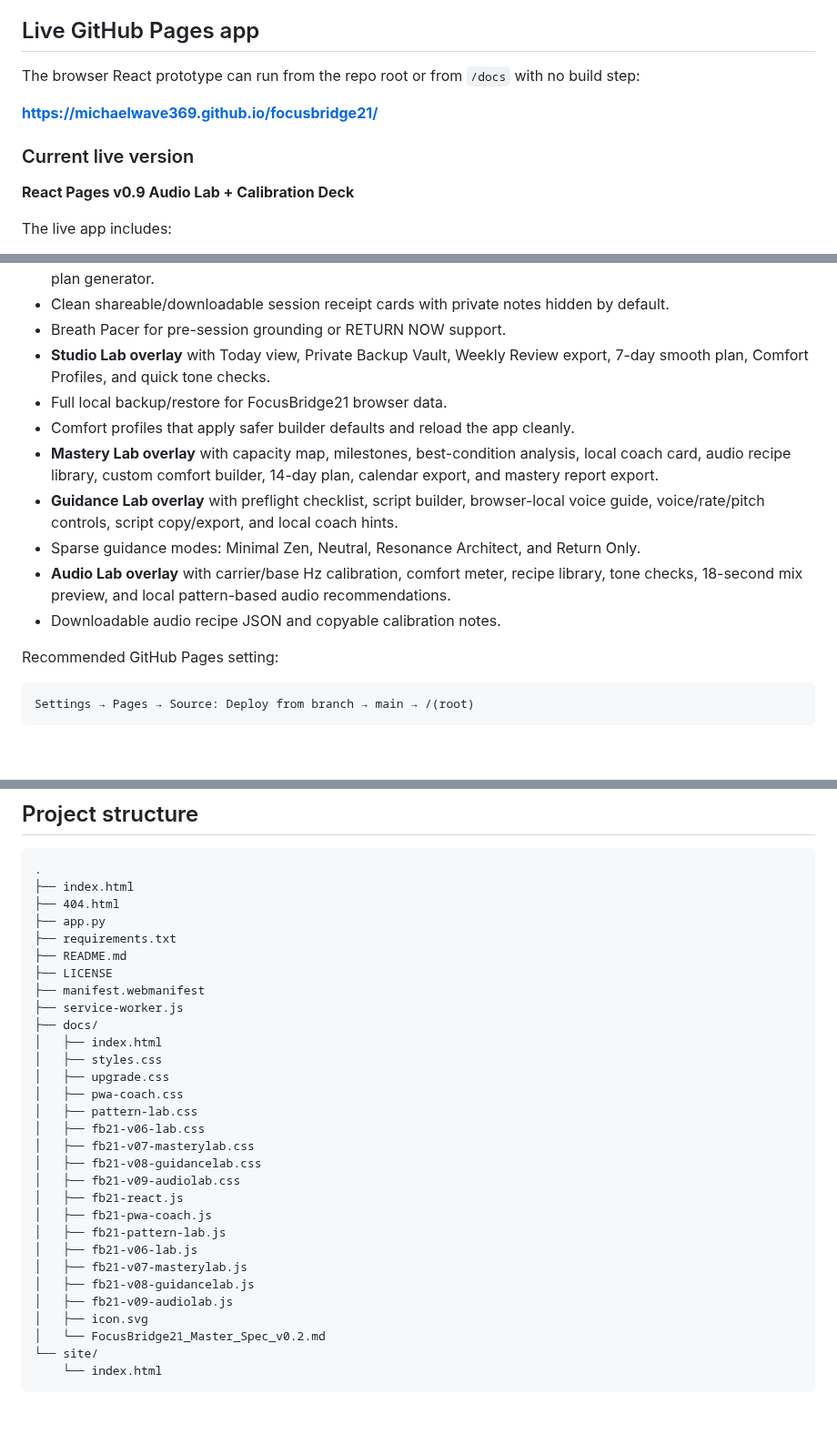
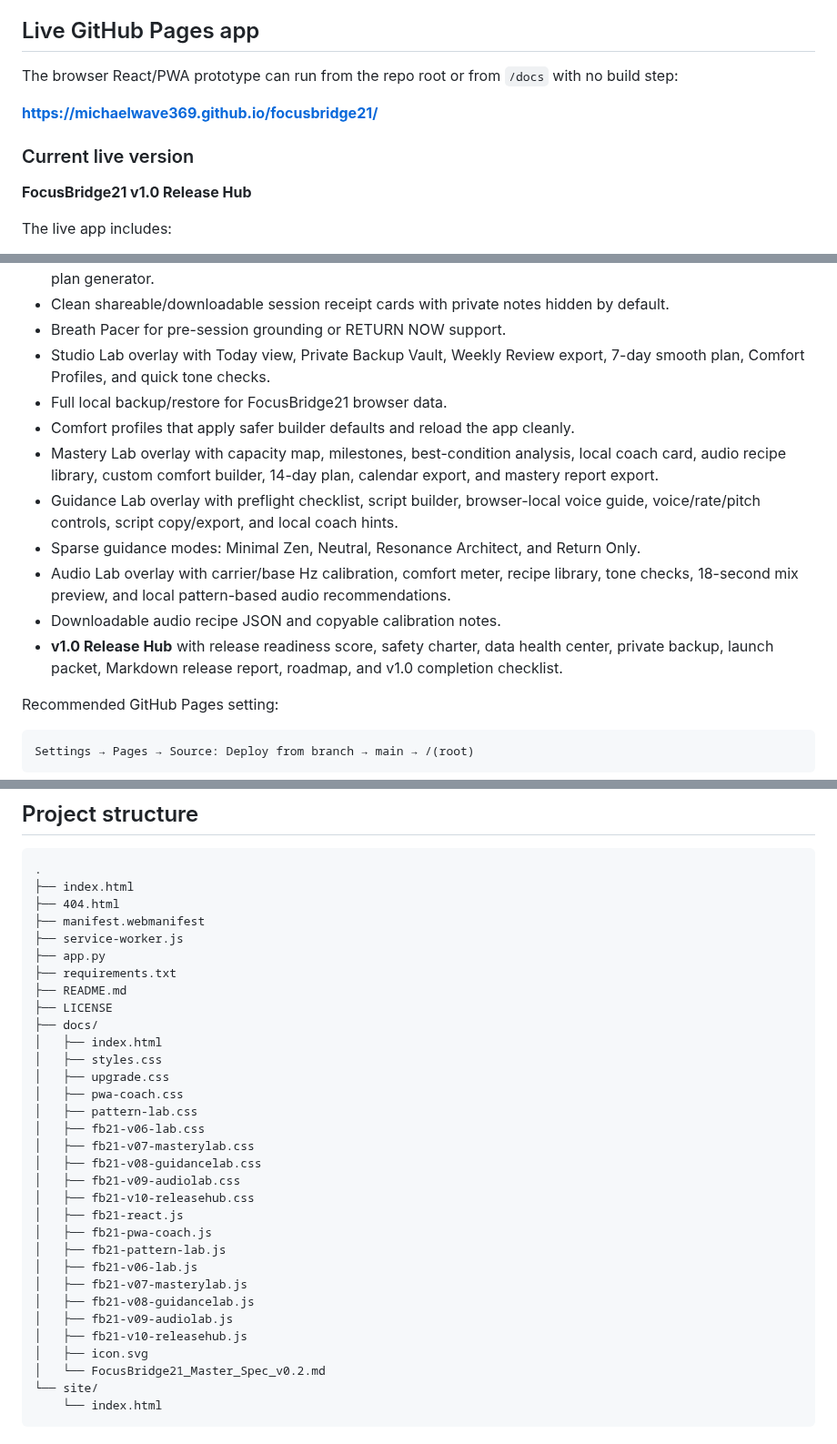
Before and after one commit to MichaelWave369/focusbridge21, a Markdown page: README.md, 3 parts joined by grey strips. Shown at 91% size. Drawn GitHub-style; blank space fills up the shorter version.

Commit message:
Mark FocusBridge21 as v1.0 Release Hub

```diff
--- a/README.md
+++ b/README.md
@@ -8,13 +8,13 @@ It is inspired by the broad idea of focus-level training, but it is independent
 
 ## Live GitHub Pages app
 
-The browser React prototype can run from the repo root or from `/docs` with no build step:
+The browser React/PWA prototype can run from the repo root or from `/docs` with no build step:
 
 **https://michaelwave369.github.io/focusbridge21/**
 
 ### Current live version
 
-**React Pages v0.9 Audio Lab + Calibration Deck**
+**FocusBridge21 v1.0 Release Hub**
 
 The live app includes:
 
@@ -41,14 +41,15 @@ The live app includes:
 - Pattern Lab overlay with best-condition analysis, recommendation logic, receipt cards, breath pacer, and 7-day plan generator.
 - Clean shareable/downloadable session receipt cards with private notes hidden by default.
 - Breath Pacer for pre-session grounding or RETURN NOW support.
-- **Studio Lab overlay** with Today view, Private Backup Vault, Weekly Review export, 7-day smooth plan, Comfort Profiles, and quick tone checks.
+- Studio Lab overlay with Today view, Private Backup Vault, Weekly Review export, 7-day smooth plan, Comfort Profiles, and quick tone checks.
 - Full local backup/restore for FocusBridge21 browser data.
 - Comfort profiles that apply safer builder defaults and reload the app cleanly.
-- **Mastery Lab overlay** with capacity map, milestones, best-condition analysis, local coach card, audio recipe library, custom comfort builder, 14-day plan, calendar export, and mastery report export.
-- **Guidance Lab overlay** with preflight checklist, script builder, browser-local voice guide, voice/rate/pitch controls, script copy/export, and local coach hints.
+- Mastery Lab overlay with capacity map, milestones, best-condition analysis, local coach card, audio recipe library, custom comfort builder, 14-day plan, calendar export, and mastery report export.
+- Guidance Lab overlay with preflight checklist, script builder, browser-local voice guide, voice/rate/pitch controls, script copy/export, and local coach hints.
 - Sparse guidance modes: Minimal Zen, Neutral, Resonance Architect, and Return Only.
-- **Audio Lab overlay** with carrier/base Hz calibration, comfort meter, recipe library, tone checks, 18-second mix preview, and local pattern-based audio recommendations.
+- Audio Lab overlay with carrier/base Hz calibration, comfort meter, recipe library, tone checks, 18-second mix preview, and local pattern-based audio recommendations.
 - Downloadable audio recipe JSON and copyable calibration notes.
+- **v1.0 Release Hub** with release readiness score, safety charter, data health center, private backup, launch packet, Markdown release report, roadmap, and v1.0 completion checklist.
 
 Recommended GitHub Pages setting:
 
@@ -117,12 +118,12 @@ Visuals are slow and non-flashing by default. Keep volume low. Start short. Use
 .
 ├── index.html
 ├── 404.html
+├── manifest.webmanifest
+├── service-worker.js
 ├── app.py
 ├── requirements.txt
 ├── README.md
 ├── LICENSE
-├── manifest.webmanifest
-├── service-worker.js
 ├── docs/
 │   ├── index.html
 │   ├── styles.css
@@ -133,6 +134,7 @@ Visuals are slow and non-flashing by default. Keep volume low. Start short. Use
 │   ├── fb21-v07-masterylab.css
 │   ├── fb21-v08-guidancelab.css
 │   ├── fb21-v09-audiolab.css
+│   ├── fb21-v10-releasehub.css
 │   ├── fb21-react.js
 │   ├── fb21-pwa-coach.js
 │   ├── fb21-pattern-lab.js
@@ -140,6 +142,7 @@ Visuals are slow and non-flashing by default. Keep volume low. Start short. Use
 │   ├── fb21-v07-masterylab.js
 │   ├── fb21-v08-guidancelab.js
 │   ├── fb21-v09-audiolab.js
+│   ├── fb21-v10-releasehub.js
 │   ├── icon.svg
 │   └── FocusBridge21_Master_Spec_v0.2.md
 └── site/
```
